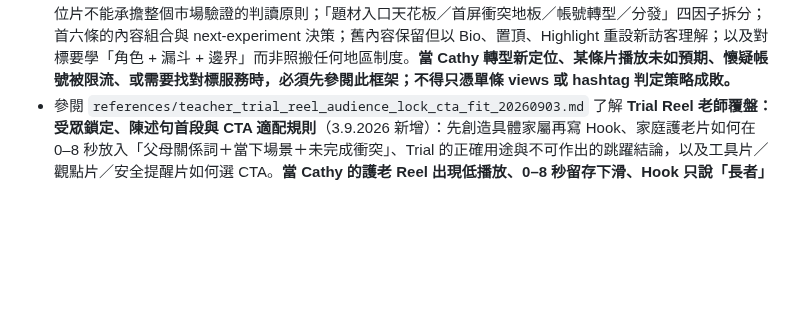
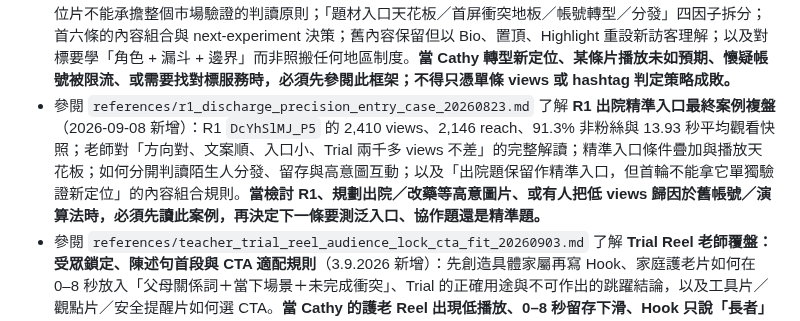
Before and after one commit to cozyii0521/life.guide007, a Markdown page: skills/ip-fortune-strategist/SKILL.md, the part around the change. Rendered like a GitHub page; blank space fills up the shorter version.

Commit message:
Add R1 discharge reel review case

```diff
--- a/skills/ip-fortune-strategist/SKILL.md
+++ b/skills/ip-fortune-strategist/SKILL.md
@@ -72,5 +72,6 @@ description: 結合中西命理（八字、紫微、占星、靈數）為個人
 - 參閱 `references/teacher_hook_diagnosis_0720.md` 了解 **IP 老師 20/7+15/7+9/7 三條片 Hook 診斷框架**（24.7.2026 新增，提煉自老師對三條 Reels 的直接複盤建議）：「狀況描述型 Hook」的系統性禁忌（面熟感殺死略過率的底層邏輯）、面熟感三個來源（句式/結構/觀點面熟）、狀況描述型 Hook 的五個變體（全部禁用）、反常識 Hook 的四個類型（勸阻型/習慣指錯型/根源歸位型/數字衝擊型）及 Cathyii 應用例句庫、反常識 Hook 的三個必要條件（真實洞察/具體習慣/可信後果）、面熟感防護機制（句式輪換表，每三條片只能用同一句式一次）、「狀況描述型 → 反常識型」三步轉換法、三條片 Hook 改寫對照表，以及老師直接提供的反常識 Hook 例子（「坐得耐起身腰痛千其唔好咁按條腰！」）拆解。**每次生成 Hook 前，必須先用「Hook 生成前四個問題」檢查：①是否狀況描述型？②句式最近三條片用過嗎？③反常識洞察是真實的嗎？④TA 真的在做這個習慣嗎？當 Cathy 提交 Hook 要求診斷時，必須先用「快速診斷：這個 Hook 是狀況描述型嗎？」測試，符合模板的必須用三步轉換法改寫。**
 - 參閱 `references/eldercare_current_life_entry_framework.md` 了解 **家庭護老「當下生活入口」+ 首屏衝突框架**（22.8.2026 新增）：如何讓在職子女先看見父母此刻已出現的生活改變，再延伸到照顧轉折；「窄題材天花板 vs 首屏衝突地板」的雙層診斷；具體生活畫面如何在 0 秒打開廣泛代入；以及主入口片由「看見改變 → 講清改變 → 覆診時帶去討論」的安全微交付路徑。**當規劃家庭護老、父母漸變、出院轉銜或體態／健康如何連到老年功能的 Reels 時，必須先參閱此框架；不得先用遙遠老年後果逼觀眾代入。**
 - 參閱 `references/positioning_transition_reel_experiment_framework.md` 了解 **定位轉型 Reel 的題材組合 + 首輪數據判讀框架**（27.8.2026 新增）：精準入口題、泛入口題與協作／整合題的角色分工；單條新定位片不能承擔整個市場驗證的判讀原則；「題材入口天花板／首屏衝突地板／帳號轉型／分發」四因子拆分；首六條的內容組合與 next-experiment 決策；舊內容保留但以 Bio、置頂、Highlight 重設新訪客理解；以及對標要學「角色 + 漏斗 + 邊界」而非照搬任何地區制度。**當 Cathy 轉型新定位、某條片播放未如預期、懷疑帳號被限流、或需要找對標服務時，必須先參閱此框架；不得只憑單條 views 或 hashtag 判定策略成敗。**
+- 參閱 `references/r1_discharge_precision_entry_case_20260823.md` 了解 **R1 出院精準入口最終案例複盤**（2026-09-08 新增）：R1 `DcYhSlMJ_P5` 的 2,410 views、2,146 reach、91.3% 非粉絲與 13.93 秒平均觀看快照；老師對「方向對、文案順、入口小、Trial 兩千多 views 不差」的完整解讀；精準入口條件疊加與播放天花板；如何分開判讀陌生人分發、留存與高意圖互動；以及「出院題保留作精準入口，但首輪不能拿它單獨驗證新定位」的內容組合規則。**當檢討 R1、規劃出院／改藥等高意圖片、或有人把低 views 歸因於舊帳號／演算法時，必須先讀此案例，再決定下一條要測泛入口、協作題還是精準題。**
 - 參閱 `references/teacher_trial_reel_audience_lock_cta_fit_20260903.md` 了解 **Trial Reel 老師覆盤：受眾鎖定、陳述句首段與 CTA 適配規則**（3.9.2026 新增）：先創造具體家屬再寫 Hook、家庭護老片如何在 0–8 秒放入「父母關係詞＋當下場景＋未完成衝突」、Trial 的正確用途與不可作出的跳躍結論，以及工具片／觀點片／安全提醒片如何選 CTA。**當 Cathy 的護老 Reel 出現低播放、0–8 秒留存下滑、Hook 只說「長者」或「老人家」、或她懷疑每條片都必須留言領取引流品時，必須先參閱此框架。**
 - 使用 `templates/report_template.md` 生成標準化的戰略報告.
```
Also changed, not shown: 1 other file.
